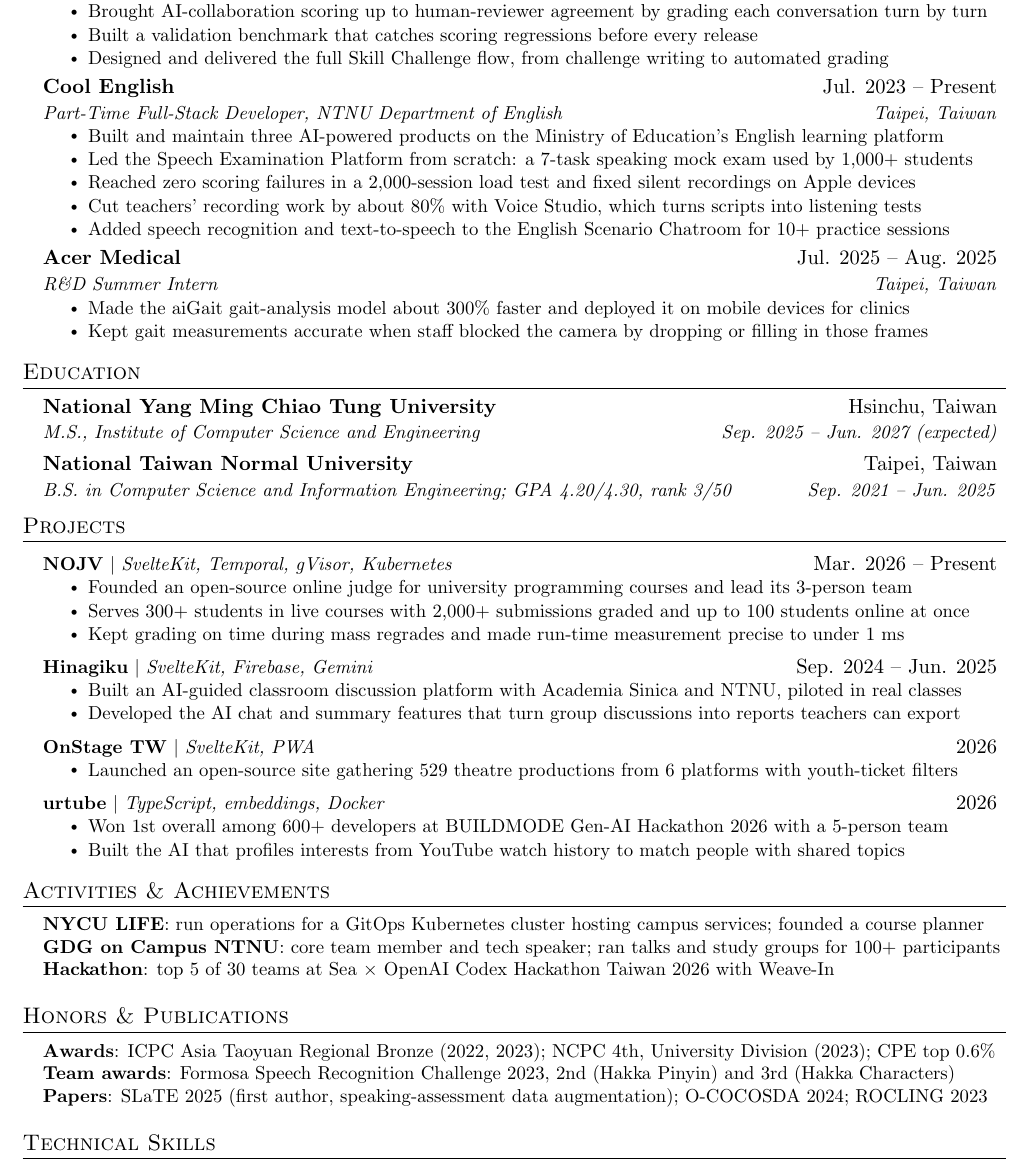
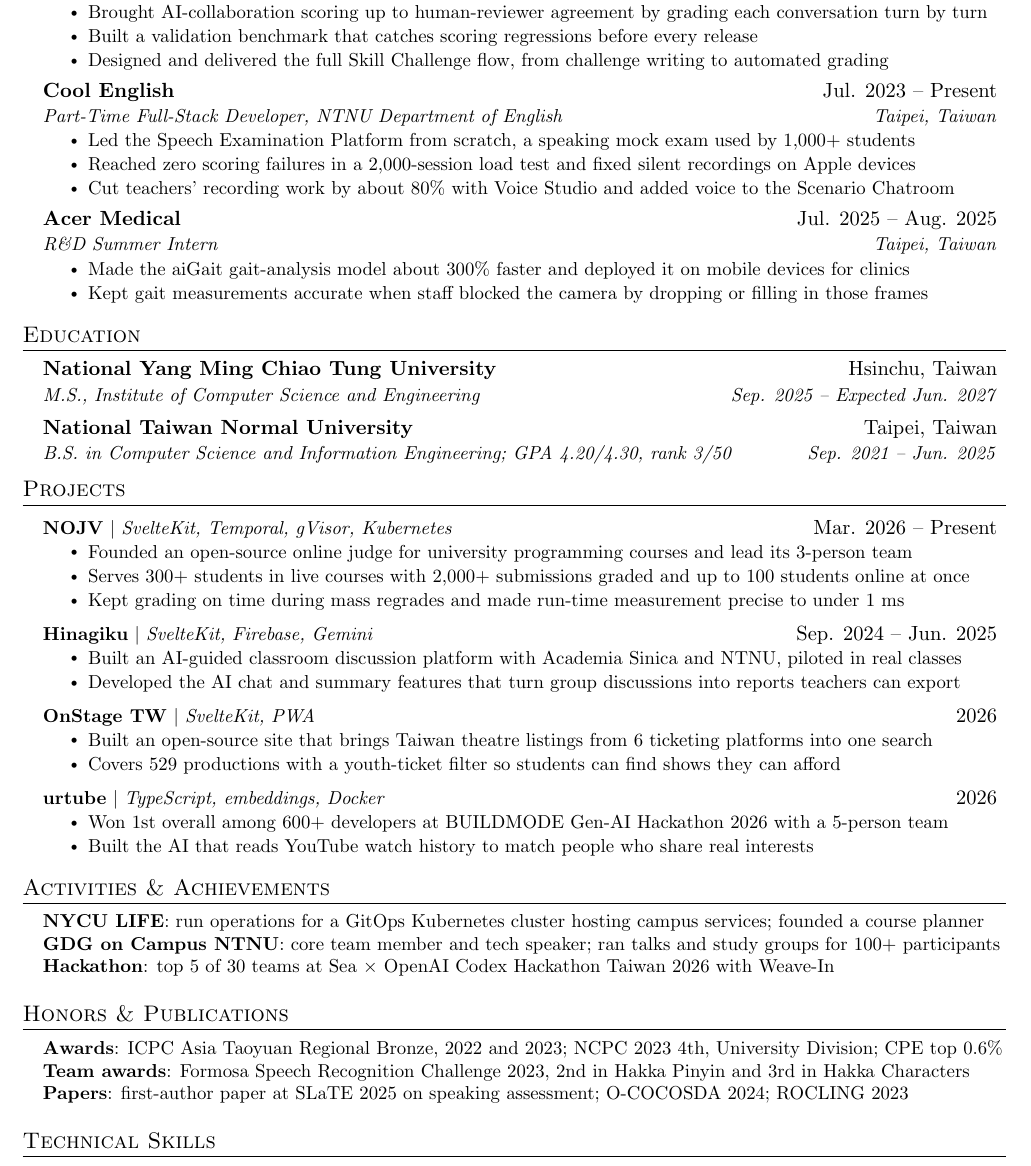
Before and after one commit to TakalaWang/CV, a LaTeX CV (cv.tex): part of the page, cut so that both start at the same text. Compiled offline with pdfLaTeX.

Commit message:
three Cool English bullets, no parentheses, side projects lead with the core idea
Co-Authored-By: Claude Opus 5.5 <noreply@anthropic.com>

```diff
--- a/cv.tex
+++ b/cv.tex
@@ -121,11 +121,9 @@
       {Cool English}{Jul. 2023 -- Present}
       {Part-Time Full-Stack Developer, NTNU Department of English}{Taipei, Taiwan}
       \resumeItemListStart
-        \resumeItem{Built and maintain three AI-powered products on the Ministry of Education's English learning platform}
-        \resumeItem{Led the Speech Examination Platform from scratch: a 7-task speaking mock exam used by 1,000+ students}
+        \resumeItem{Led the Speech Examination Platform from scratch, a speaking mock exam used by 1,000+ students}
         \resumeItem{Reached zero scoring failures in a 2,000-session load test and fixed silent recordings on Apple devices}
-        \resumeItem{Cut teachers' recording work by about 80\% with Voice Studio, which turns scripts into listening tests}
-        \resumeItem{Added speech recognition and text-to-speech to the English Scenario Chatroom for 10+ practice sessions}
+        \resumeItem{Cut teachers' recording work by about 80\% with Voice Studio and added voice to the Scenario Chatroom}
       \resumeItemListEnd
 
     \resumeSubheading
@@ -143,7 +141,7 @@
   \resumeSubHeadingListStart
     \resumeSubheading
       {National Yang Ming Chiao Tung University}{Hsinchu, Taiwan}
-      {M.S., Institute of Computer Science and Engineering}{Sep. 2025 -- Jun. 2027 (expected)}
+      {M.S., Institute of Computer Science and Engineering}{Sep. 2025 -- Expected Jun. 2027}
     \resumeSubheading
       {National Taiwan Normal University}{Taipei, Taiwan}
       {B.S. in Computer Science and Information Engineering; GPA 4.20/4.30, rank 3/50}{Sep. 2021 -- Jun. 2025}
@@ -168,13 +166,14 @@
       \resumeProjectHeading
           {\textbf{OnStage TW} $|$ \emph{SvelteKit, PWA}}{2026}
           \resumeItemListStart
-            \resumeItem{Launched an open-source site gathering 529 theatre productions from 6 platforms with youth-ticket filters}
+            \resumeItem{Built an open-source site that brings Taiwan theatre listings from 6 ticketing platforms into one search}
+            \resumeItem{Covers 529 productions with a youth-ticket filter so students can find shows they can afford}
           \resumeItemListEnd
       \resumeProjectHeading
           {\textbf{urtube} $|$ \emph{TypeScript, embeddings, Docker}}{2026}
           \resumeItemListStart
             \resumeItem{Won 1st overall among 600+ developers at BUILDMODE Gen-AI Hackathon 2026 with a 5-person team}
-            \resumeItem{Built the AI that profiles interests from YouTube watch history to match people with shared topics}
+            \resumeItem{Built the AI that reads YouTube watch history to match people who share real interests}
           \resumeItemListEnd
     \resumeSubHeadingListEnd
 
@@ -192,9 +191,9 @@
 \section{Honors \& Publications}
  \begin{itemize}[leftmargin=0.15in, label={}]
     \small{\item{
-     \textbf{Awards}{: ICPC Asia Taoyuan Regional Bronze (2022, 2023); NCPC 4th, University Division (2023); CPE top 0.6\%} \\
-     \textbf{Team awards}{: Formosa Speech Recognition Challenge 2023, 2nd (Hakka Pinyin) and 3rd (Hakka Characters)} \\
-     \textbf{Papers}{: SLaTE 2025 (first author, speaking-assessment data augmentation); O-COCOSDA 2024; ROCLING 2023}
+     \textbf{Awards}{: ICPC Asia Taoyuan Regional Bronze, 2022 and 2023; NCPC 2023 4th, University Division; CPE top 0.6\%} \\
+     \textbf{Team awards}{: Formosa Speech Recognition Challenge 2023, 2nd in Hakka Pinyin and 3rd in Hakka Characters} \\
+     \textbf{Papers}{: first-author paper at SLaTE 2025 on speaking assessment; O-COCOSDA 2024; ROCLING 2023}
     }}
  \end{itemize}
 
```
